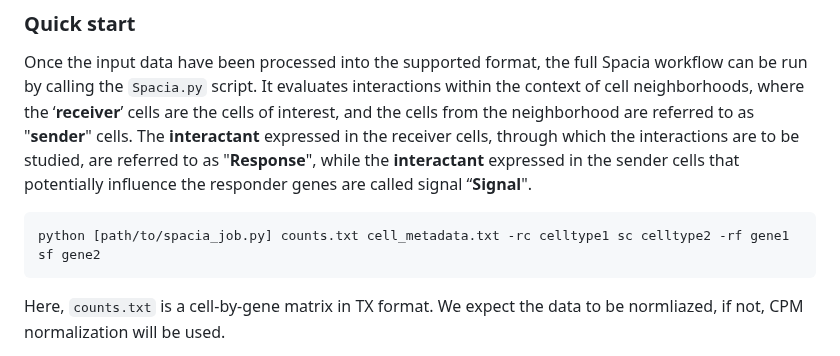
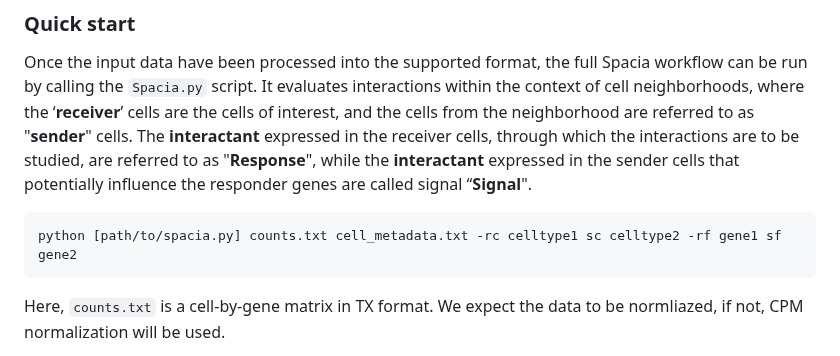
Before and after one commit to yunguan-wang/Spacia, a Markdown page: README.md, the part around the change. Rendered like a GitHub page.

````diff
--- a/README.md
+++ b/README.md
@@ -52,7 +52,7 @@ Todo
 Once the input data have been processed into the supported format, the full Spacia workflow can be run by calling the `Spacia.py` script. It evaluates interactions within the context of cell neighborhoods, where the ‘**receiver**’ cells are the cells of interest, and the cells from the neighborhood are referred to as "**sender**" cells. The **interactant** expressed in the receiver cells, through which the interactions are to be studied, are referred to as "**Response**", while the **interactant** expressed in the sender cells that potentially influence the responder genes are called signal “**Signal**".
 
 ```
-python [path/to/spacia_job.py] counts.txt cell_metadata.txt -rc celltype1 sc celltype2 -rf gene1 sf gene2
+python [path/to/spacia.py] counts.txt cell_metadata.txt -rc celltype1 sc celltype2 -rf gene1 sf gene2
 ```
 
 Here, `counts.txt` is a cell-by-gene matrix in TX format. We expect the data to be normliazed, if not, CPM normalization will be used.
````
